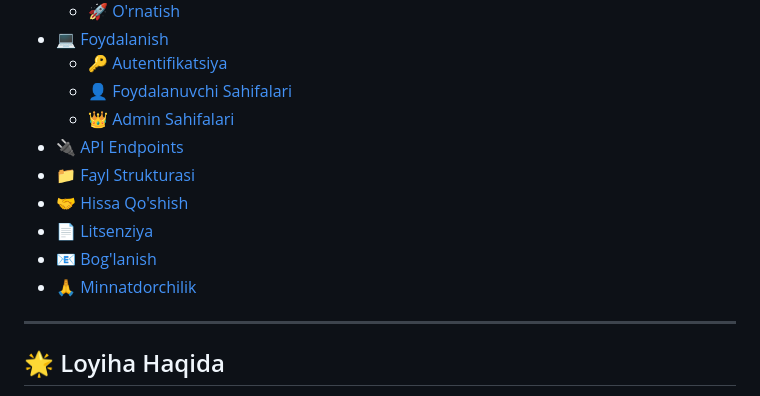
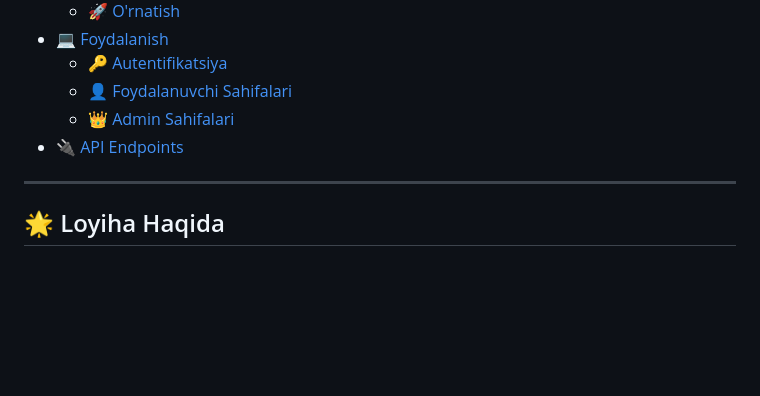
Before and after one commit to xudoyor1225/Hackaton2025, a Markdown page: README.md, the part around the change. GitHub-like rendering; blank space fills up the shorter version.

Commit message:
Update README.md
FULLYYY

```diff
--- a/README.md
+++ b/README.md
@@ -32,11 +32,7 @@ Loyiha skrinshoti]![image](https://github.com/user-attachments/assets/8bc7d4ac-b
     *   [👤 Foydalanuvchi Sahifalari](#-foydalanuvchi-sahifalari)
     *   [👑 Admin Sahifalari](#-admin-sahifalari)
 *   [🔌 API Endpoints](#-api-endpoints)
-*   [📁 Fayl Strukturasi](#-fayl-strukturasi)
-*   [🤝 Hissa Qo'shish](#-hissa-qoshish)
-*   [📄 Litsenziya](#-litsenziya)
-*   [📧 Bog'lanish](#-boglanish)
-*   [🙏 Minnatdorchilik](#-minnatdorchilik-ixtiyoriy)
+
 
 ---
 
```
